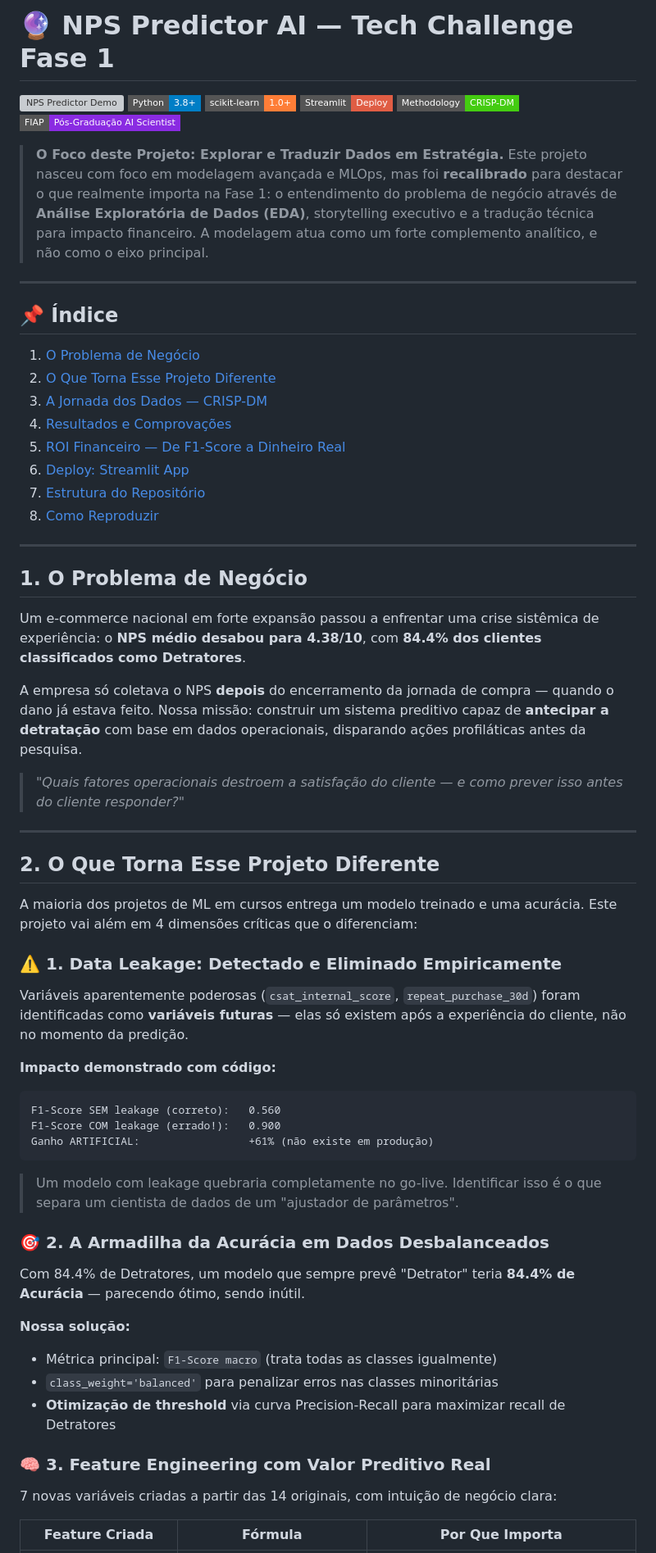
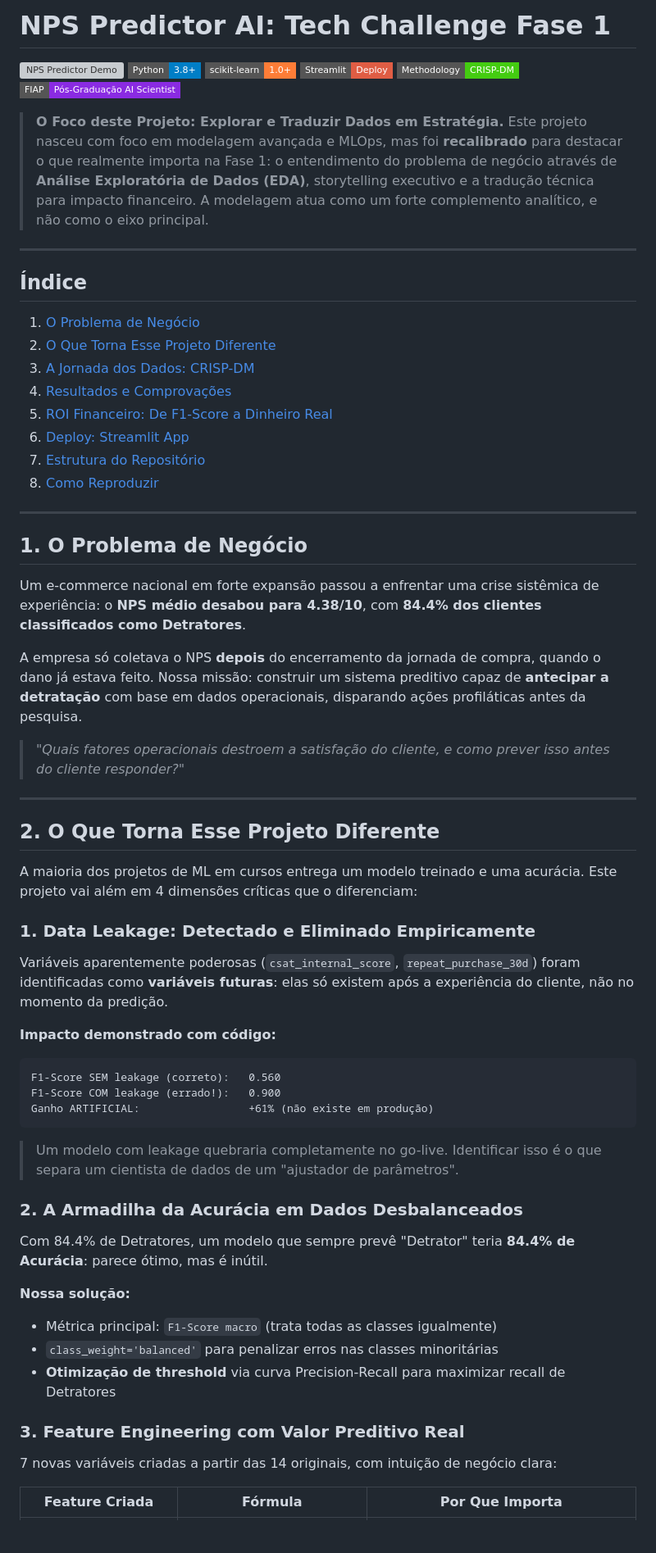
Before and after one commit to luizmaibashi/Tech-Challenge-Fase1-NPS, a Markdown page: README.md, the part around one of its changes. Shown at 82% size. Rendered like a GitHub page; badges without logos; blank space fills up the shorter version; grey boxes are pictures that could not be loaded.

Commit message:
docs: revisa e enxuga o README

````diff
--- a/README.md
+++ b/README.md
@@ -1,4 +1,4 @@
-# 🔮 NPS Predictor AI — Tech Challenge Fase 1
+# NPS Predictor AI: Tech Challenge Fase 1
 
 ![NPS Predictor Demo](assets/nps_demo.webp)
 [![Python](https://img.shields.io/badge/Python-3.8%2B-blue?style=flat-square&logo=python)](https://www.python.org/)
@@ -12,13 +12,13 @@
 
 ---
 
-## 📌 Índice
+## Índice
 
 1. [O Problema de Negócio](#1-o-problema-de-negócio)
 2. [O Que Torna Esse Projeto Diferente](#2-o-que-torna-esse-projeto-diferente)
-3. [A Jornada dos Dados — CRISP-DM](#3-a-jornada-dos-dados--crisp-dm)
+3. [A Jornada dos Dados: CRISP-DM](#3-a-jornada-dos-dados--crisp-dm)
 4. [Resultados e Comprovações](#4-resultados-e-comprovações)
-5. [ROI Financeiro — De F1-Score a Dinheiro Real](#5-roi-financeiro--de-f1-score-a-dinheiro-real)
+5. [ROI Financeiro: De F1-Score a Dinheiro Real](#5-roi-financeiro--de-f1-score-a-dinheiro-real)
 6. [Deploy: Streamlit App](#6-deploy-streamlit-app)
 7. [Estrutura do Repositório](#7-estrutura-do-repositório)
 8. [Como Reproduzir](#8-como-reproduzir)
@@ -29,9 +29,9 @@
 
 Um e-commerce nacional em forte expansão passou a enfrentar uma crise sistêmica de experiência: o **NPS médio desabou para 4.38/10**, com **84.4% dos clientes classificados como Detratores**.
 
-A empresa só coletava o NPS **depois** do encerramento da jornada de compra — quando o dano já estava feito. Nossa missão: construir um sistema preditivo capaz de **antecipar a detratação** com base em dados operacionais, disparando ações profiláticas antes da pesquisa.
+A empresa só coletava o NPS **depois** do encerramento da jornada de compra, quando o dano já estava feito. Nossa missão: construir um sistema preditivo capaz de **antecipar a detratação** com base em dados operacionais, disparando ações profiláticas antes da pesquisa.
 
-> *"Quais fatores operacionais destroem a satisfação do cliente — e como prever isso antes do cliente responder?"*
+> *"Quais fatores operacionais destroem a satisfação do cliente, e como prever isso antes do cliente responder?"*
 
 ---
 
@@ -39,9 +39,9 @@ A empresa só coletava o NPS **depois** do encerramento da jornada de compra —
 
 A maioria dos projetos de ML em cursos entrega um modelo treinado e uma acurácia. Este projeto vai além em 4 dimensões críticas que o diferenciam:
 
-### ⚠️ 1. Data Leakage: Detectado e Eliminado Empiricamente
+### 1. Data Leakage: Detectado e Eliminado Empiricamente
 
-Variáveis aparentemente poderosas (`csat_internal_score`, `repeat_purchase_30d`) foram identificadas como **variáveis futuras** — elas só existem após a experiência do cliente, não no momento da predição.
+Variáveis aparentemente poderosas (`csat_internal_score`, `repeat_purchase_30d`) foram identificadas como **variáveis futuras**: elas só existem após a experiência do cliente, não no momento da predição.
 
 **Impacto demonstrado com código:**
 ```
@@ -51,16 +51,16 @@ Ganho ARTIFICIAL:                 +61% (não existe em produção)
 ```
 > Um modelo com leakage quebraria completamente no go-live. Identificar isso é o que separa um cientista de dados de um "ajustador de parâmetros".
 
-### 🎯 2. A Armadilha da Acurácia em Dados Desbalanceados
+### 2. A Armadilha da Acurácia em Dados Desbalanceados
 
-Com 84.4% de Detratores, um modelo que sempre prevê "Detrator" teria **84.4% de Acurácia** — parecendo ótimo, sendo inútil.
+Com 84.4% de Detratores, um modelo que sempre prevê "Detrator" teria **84.4% de Acurácia**: parece ótimo, mas é inútil.
 
 **Nossa solução:**
 - Métrica principal: `F1-Score macro` (trata todas as classes igualmente)
 - `class_weight='balanced'` para penalizar erros nas classes minoritárias
 - **Otimização de threshold** via curva Precision-Recall para maximizar recall de Detratores
 
-### 🧠 3. Feature Engineering com Valor Preditivo Real
+### 3. Feature Engineering com Valor Preditivo Real
 
 7 novas variáveis criadas a partir das 14 originais, com intuição de negócio clara:
 
````
Also changed, not shown: other parts of README.md (+24 -24 lines).
